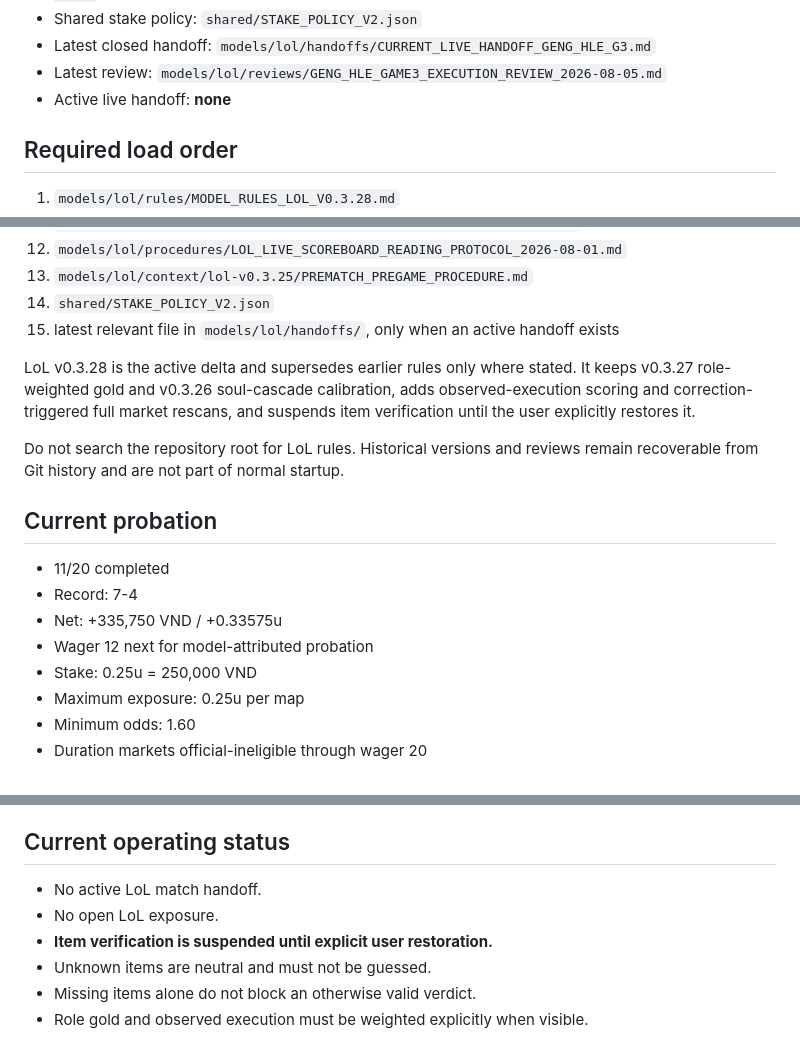
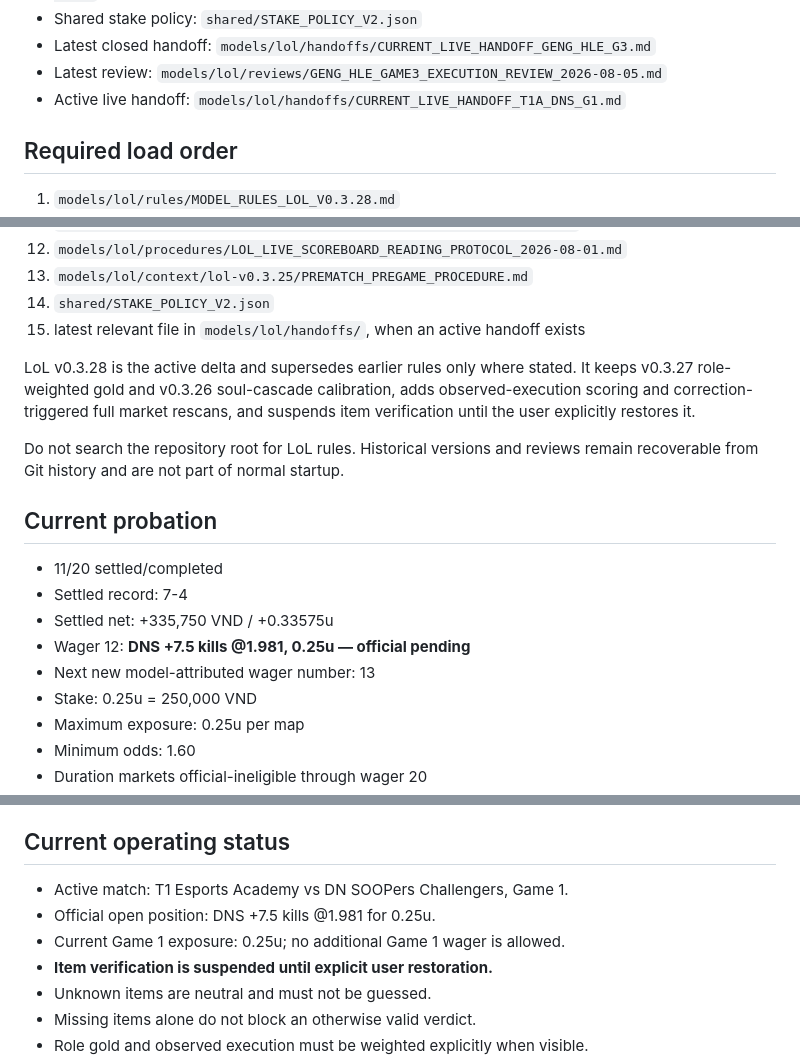
Before and after one commit to acchtt/BetTracker, a Markdown page: models/lol/CURRENT_MODEL.md, 3 parts joined by grey strips. Rendered like a GitHub page.

Commit message:
Track official DNS Game 1 probation wager

```diff
--- a/models/lol/CURRENT_MODEL.md
+++ b/models/lol/CURRENT_MODEL.md
@@ -14,7 +14,7 @@
 - Shared stake policy: `shared/STAKE_POLICY_V2.json`
 - Latest closed handoff: `models/lol/handoffs/CURRENT_LIVE_HANDOFF_GENG_HLE_G3.md`
 - Latest review: `models/lol/reviews/GENG_HLE_GAME3_EXECUTION_REVIEW_2026-08-05.md`
-- Active live handoff: **none**
+- Active live handoff: `models/lol/handoffs/CURRENT_LIVE_HANDOFF_T1A_DNS_G1.md`
 
 ## Required load order
 
@@ -32,7 +32,7 @@
 12. `models/lol/procedures/LOL_LIVE_SCOREBOARD_READING_PROTOCOL_2026-08-01.md`
 13. `models/lol/context/lol-v0.3.25/PREMATCH_PREGAME_PROCEDURE.md`
 14. `shared/STAKE_POLICY_V2.json`
-15. latest relevant file in `models/lol/handoffs/`, only when an active handoff exists
+15. latest relevant file in `models/lol/handoffs/`, when an active handoff exists
 
 LoL v0.3.28 is the active delta and supersedes earlier rules only where stated. It keeps v0.3.27 role-weighted gold and v0.3.26 soul-cascade calibration, adds observed-execution scoring and correction-triggered full market rescans, and suspends item verification until the user explicitly restores it.
 
@@ -40,10 +40,11 @@ Do not search the repository root for LoL rules. Historical versions and reviews
 
 ## Current probation
 
-- 11/20 completed
-- Record: 7-4
-- Net: +335,750 VND / +0.33575u
-- Wager 12 next for model-attributed probation
+- 11/20 settled/completed
+- Settled record: 7-4
+- Settled net: +335,750 VND / +0.33575u
+- Wager 12: **DNS +7.5 kills @1.981, 0.25u — official pending**
+- Next new model-attributed wager number: 13
 - Stake: 0.25u = 250,000 VND
 - Maximum exposure: 0.25u per map
 - Minimum odds: 1.60
@@ -58,8 +59,9 @@ The following user-confirmed wins are recorded in the overall ledger but remain
 
 ## Current operating status
 
-- No active LoL match handoff.
-- No open LoL exposure.
+- Active match: T1 Esports Academy vs DN SOOPers Challengers, Game 1.
+- Official open position: DNS +7.5 kills @1.981 for 0.25u.
+- Current Game 1 exposure: 0.25u; no additional Game 1 wager is allowed.
 - **Item verification is suspended until explicit user restoration.**
 - Unknown items are neutral and must not be guessed.
 - Missing items alone do not block an otherwise valid verdict.
```
